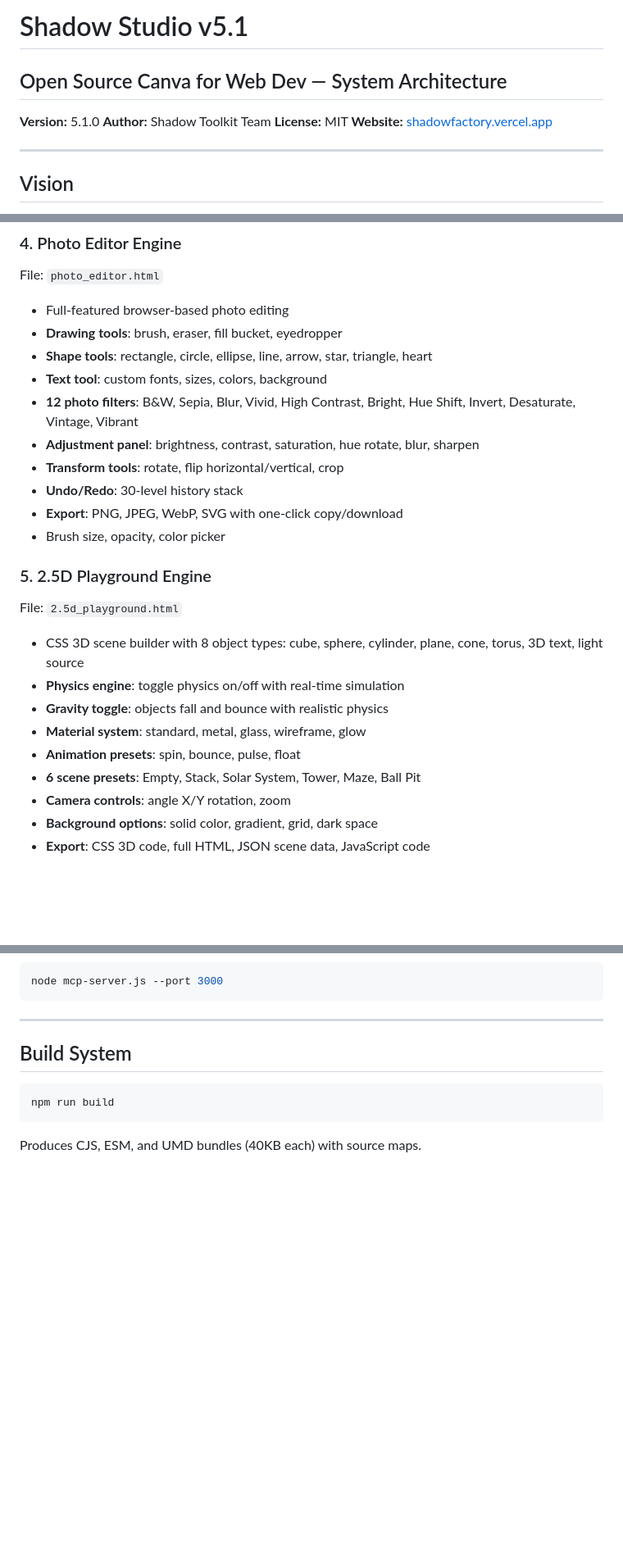
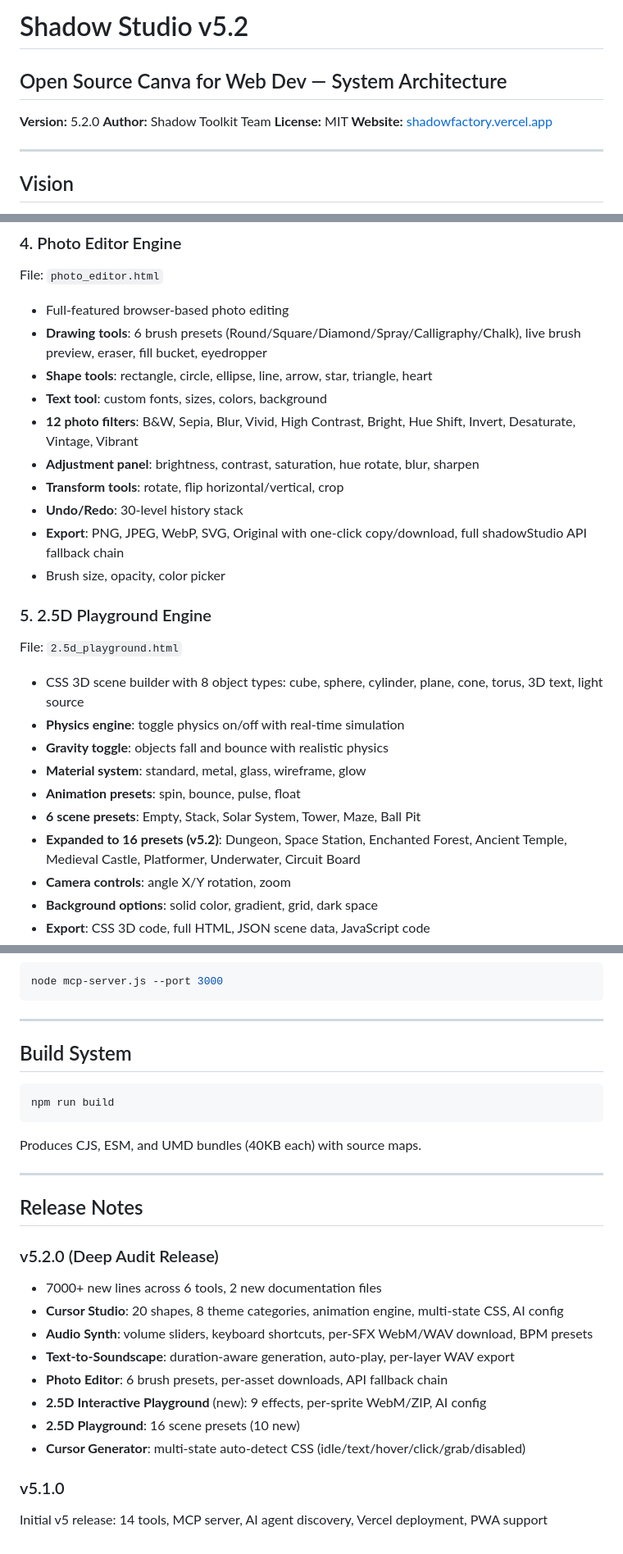
Before and after one commit to atharia-agi/shadowares, a Markdown page: V3_ARCHITECTURE.md, 3 parts joined by grey strips. Shown at 82% size. Rendered like a GitHub page; blank space fills up the shorter version.

Commit message:
v5.2 arch doc: update to 16 presets, 15 tools, new features, release notes

````diff
--- a/V3_ARCHITECTURE.md
+++ b/V3_ARCHITECTURE.md
@@ -1,8 +1,8 @@
-# Shadow Studio v5.1
+# Shadow Studio v5.2
 
 ## Open Source Canva for Web Dev — System Architecture
 
-**Version:** 5.1.0
+**Version:** 5.2.0
 **Author:** Shadow Toolkit Team
 **License:** MIT
 **Website:** [shadowfactory.vercel.app](https://shadowfactory.vercel.app)
@@ -71,14 +71,14 @@ File: `visual_editor.html`
 
 File: `photo_editor.html`
 - Full-featured browser-based photo editing
-- **Drawing tools**: brush, eraser, fill bucket, eyedropper
+- **Drawing tools**: 6 brush presets (Round/Square/Diamond/Spray/Calligraphy/Chalk), live brush preview, eraser, fill bucket, eyedropper
 - **Shape tools**: rectangle, circle, ellipse, line, arrow, star, triangle, heart
 - **Text tool**: custom fonts, sizes, colors, background
 - **12 photo filters**: B&W, Sepia, Blur, Vivid, High Contrast, Bright, Hue Shift, Invert, Desaturate, Vintage, Vibrant
 - **Adjustment panel**: brightness, contrast, saturation, hue rotate, blur, sharpen
 - **Transform tools**: rotate, flip horizontal/vertical, crop
 - **Undo/Redo**: 30-level history stack
-- **Export**: PNG, JPEG, WebP, SVG with one-click copy/download
+- **Export**: PNG, JPEG, WebP, SVG, Original with one-click copy/download, full shadowStudio API fallback chain
 - Brush size, opacity, color picker
 
 ### 5. 2.5D Playground Engine
@@ -90,6 +90,7 @@ File: `2.5d_playground.html`
 - **Material system**: standard, metal, glass, wireframe, glow
 - **Animation presets**: spin, bounce, pulse, float
 - **6 scene presets**: Empty, Stack, Solar System, Tower, Maze, Ball Pit
+- **Expanded to 16 presets (v5.2)**: Dungeon, Space Station, Enchanted Forest, Ancient Temple, Medieval Castle, Platformer, Underwater, Circuit Board
 - **Camera controls**: angle X/Y rotation, zoom
 - **Background options**: solid color, gradient, grid, dark space
 - **Export**: CSS 3D code, full HTML, JSON scene data, JavaScript code
@@ -252,3 +254,20 @@ node mcp-server.js --port 3000
 npm run build
 ```
 Produces CJS, ESM, and UMD bundles (40KB each) with source maps.
+
+---
+
+## Release Notes
+
+### v5.2.0 (Deep Audit Release)
+- 7000+ new lines across 6 tools, 2 new documentation files
+- **Cursor Studio**: 20 shapes, 8 theme categories, animation engine, multi-state CSS, AI config
+- **Audio Synth**: volume sliders, keyboard shortcuts, per-SFX WebM/WAV download, BPM presets
+- **Text-to-Soundscape**: duration-aware generation, auto-play, per-layer WAV export
+- **Photo Editor**: 6 brush presets, per-asset downloads, API fallback chain
+- **2.5D Interactive Playground** (new): 9 effects, per-sprite WebM/ZIP, AI config
+- **2.5D Playground**: 16 scene presets (10 new)
+- **Cursor Generator**: multi-state auto-detect CSS (idle/text/hover/click/grab/disabled)
+
+### v5.1.0
+Initial v5 release: 14 tools, MCP server, AI agent discovery, Vercel deployment, PWA support
````
Also changed, not shown: other parts of V3_ARCHITECTURE.md (+9 -8 lines).
